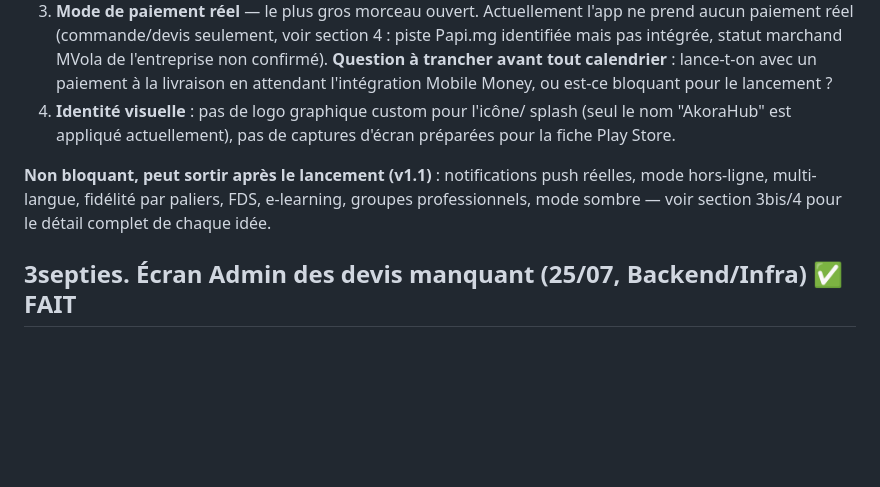
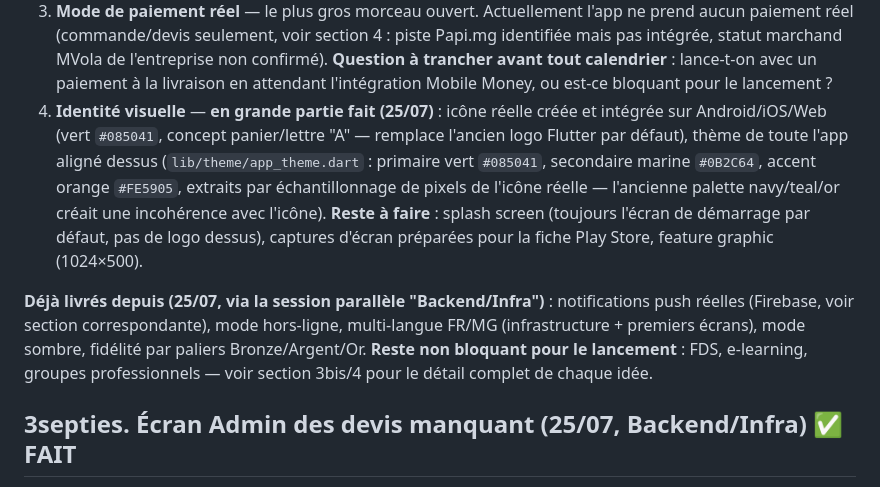
Before and after one commit to Anju-codermad/AkoraHub-app, a Markdown page: PROJECT_CONTEXT.md, the part around the change. Rendered like a GitHub page; blank space fills up the shorter version.

Commit message:
docs: mettre a jour le plan de lancement (identite visuelle en grande partie faite, plusieurs items v1.1 deja livres)

```diff
--- a/PROJECT_CONTEXT.md
+++ b/PROJECT_CONTEXT.md
@@ -719,14 +719,23 @@ lancement.
    avant tout calendrier** : lance-t-on avec un paiement à la livraison en
    attendant l'intégration Mobile Money, ou est-ce bloquant pour le
    lancement ?
-4. **Identité visuelle** : pas de logo graphique custom pour l'icône/
-   splash (seul le nom "AkoraHub" est appliqué actuellement), pas de
-   captures d'écran préparées pour la fiche Play Store.
+4. **Identité visuelle** — **en grande partie fait (25/07)** : icône
+   réelle créée et intégrée sur Android/iOS/Web (vert `#085041`, concept
+   panier/lettre "A" — remplace l'ancien logo Flutter par défaut), thème
+   de toute l'app aligné dessus (`lib/theme/app_theme.dart` : primaire
+   vert `#085041`, secondaire marine `#0B2C64`, accent orange `#FE5905`,
+   extraits par échantillonnage de pixels de l'icône réelle — l'ancienne
+   palette navy/teal/or créait une incohérence avec l'icône). **Reste à
+   faire** : splash screen (toujours l'écran de démarrage par défaut,
+   pas de logo dessus), captures d'écran préparées pour la fiche Play
+   Store, feature graphic (1024×500).
 
-**Non bloquant, peut sortir après le lancement (v1.1)** : notifications
-push réelles, mode hors-ligne, multi-langue, fidélité par paliers, FDS,
-e-learning, groupes professionnels, mode sombre — voir section 3bis/4 pour
-le détail complet de chaque idée.
+**Déjà livrés depuis (25/07, via la session parallèle "Backend/Infra")** :
+notifications push réelles (Firebase, voir section correspondante), mode
+hors-ligne, multi-langue FR/MG (infrastructure + premiers écrans), mode
+sombre, fidélité par paliers Bronze/Argent/Or. **Reste non bloquant pour
+le lancement** : FDS, e-learning, groupes professionnels — voir section
+3bis/4 pour le détail complet de chaque idée.
 
 ## 3septies. Écran Admin des devis manquant (25/07, Backend/Infra) ✅ FAIT
 
```
